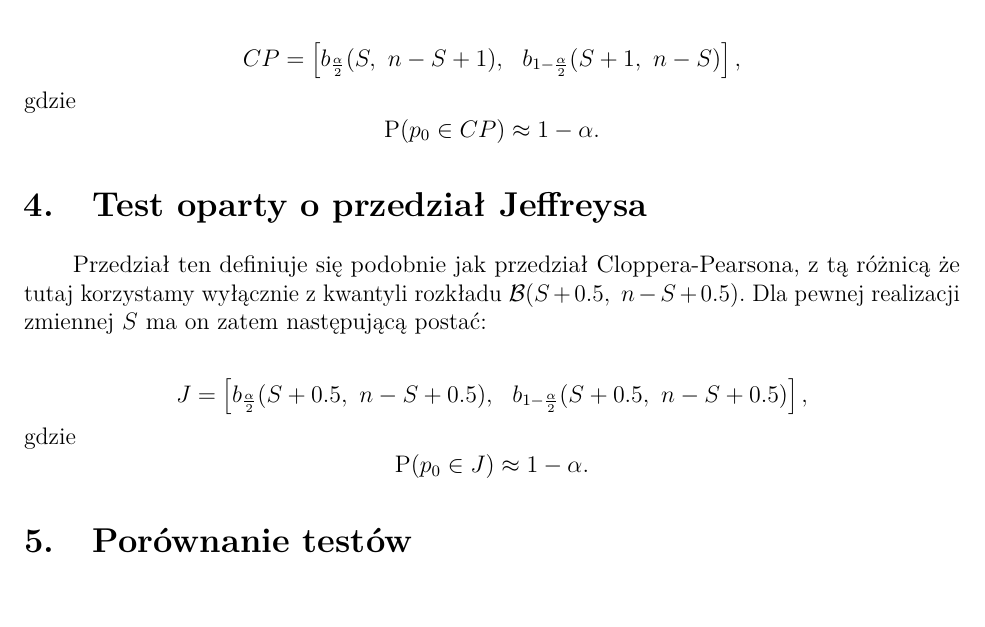
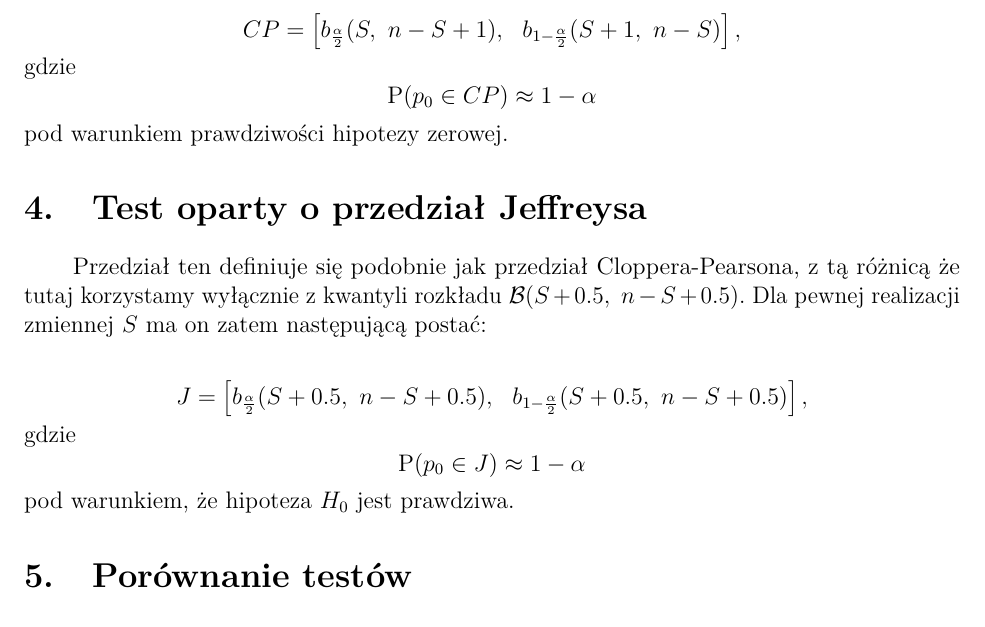
Before and after one commit to mweuro/Sprawozdanie_2_PS, an R Markdown document (Raport.Rmd): part of page 2 of 2, cut so that both start at the same text. Rendered offline with R 4.5, knitr and Pandoc, then LaTeX, with nearby package versions.

Commit message:
poprawka

```diff
--- a/Raport.Rmd
+++ b/Raport.Rmd
@@ -83,8 +83,9 @@ CP = \left[ b_{\frac{\alpha}{2}}(S, \ n - S + 1), \ \ b_{1 - \frac{\alpha}{2}}(S
 $$
 gdzie
 $$
-\mathrm{P}(p_0 \in CP) \approx 1 - \alpha.
+\mathrm{P}(p_0 \in CP) \approx 1 - \alpha
 $$
+pod warunkiem prawdziwości hipotezy zerowej.
 
 
 
@@ -95,8 +96,10 @@ J = \left[ b_{\frac{\alpha}{2}}(S + 0.5, \ n - S + 0.5), \ \ b_{1 - \frac{\alpha
 $$
 gdzie
 $$
-\mathrm{P}(p_0 \in J) \approx 1 - \alpha.
+\mathrm{P}(p_0 \in J) \approx 1 - \alpha
 $$
+pod warunkiem, że hipoteza $H_0$ jest prawdziwa.
+
 
 
 \section{Porównanie testów}
```
